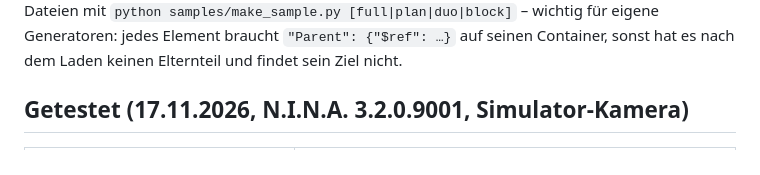
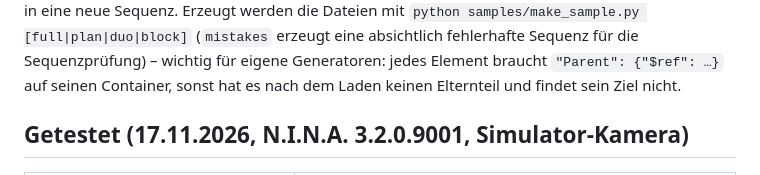
Before and after one commit to R1L0BBQ/nina.plugin.nstn, a Markdown page: README.md, the part around one of its changes. Drawn GitHub-style.

```diff
--- a/README.md
+++ b/README.md
@@ -142,6 +191,7 @@ pro Durchlauf, L/RGB absichtlich ohne Grenze) für den Nachtplan.
 *Advanced Sequencer → Load sequence* laden; N.I.N.A. packt einen einzelnen Ziel-Container
 selbst in eine neue Sequenz. Erzeugt werden die Dateien mit
-`python samples/make_sample.py [full|plan|duo|block]` – wichtig für eigene Generatoren: jedes Element
+`python samples/make_sample.py [full|plan|duo|block]` (`mistakes` erzeugt eine absichtlich
+fehlerhafte Sequenz für die Sequenzprüfung) – wichtig für eigene Generatoren: jedes Element
 braucht `"Parent": {"$ref": …}` auf seinen Container, sonst hat es nach dem Laden keinen
 Elternteil und findet sein Ziel nicht.
 
```
Also changed, not shown: other parts of README.md (+66 -5 lines), docs/night-info-0.5.0.jpg (added), 17 other files.
